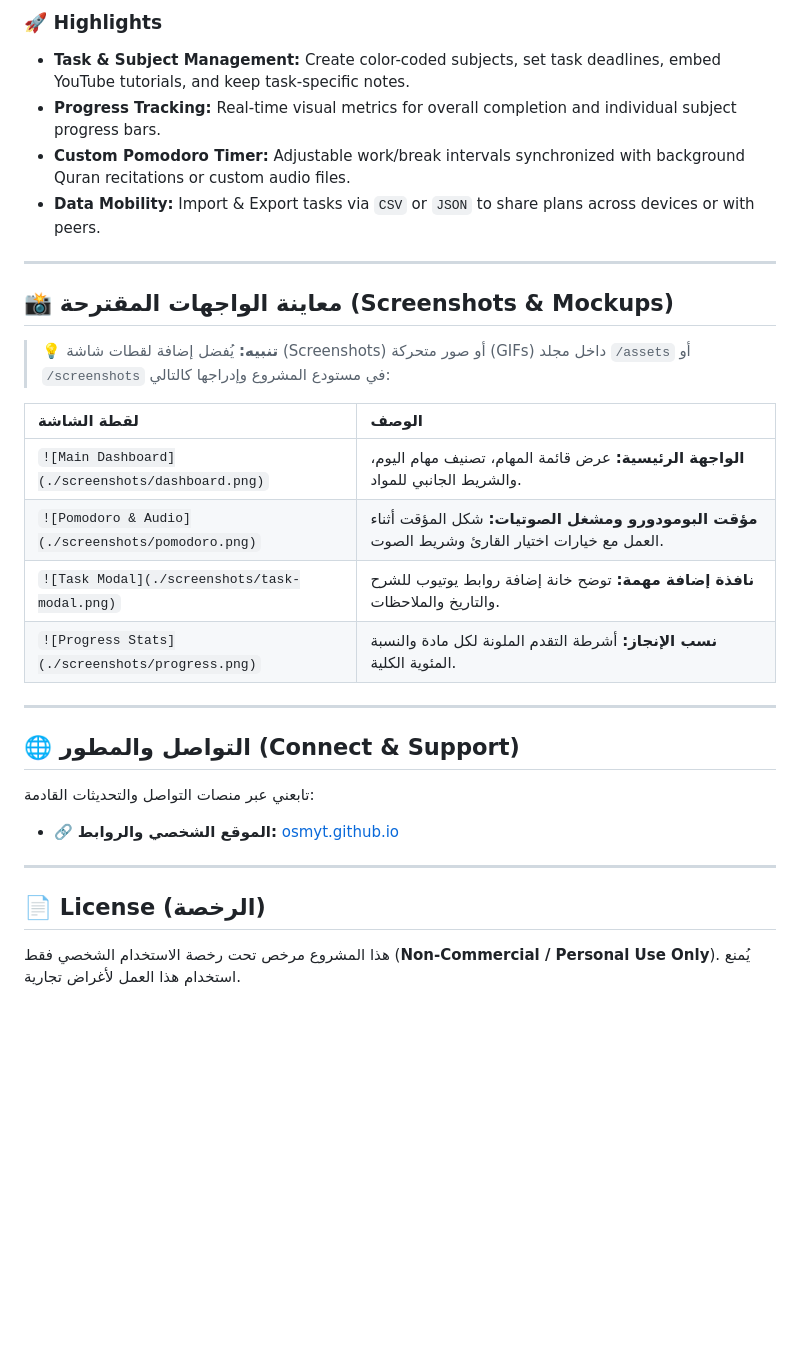
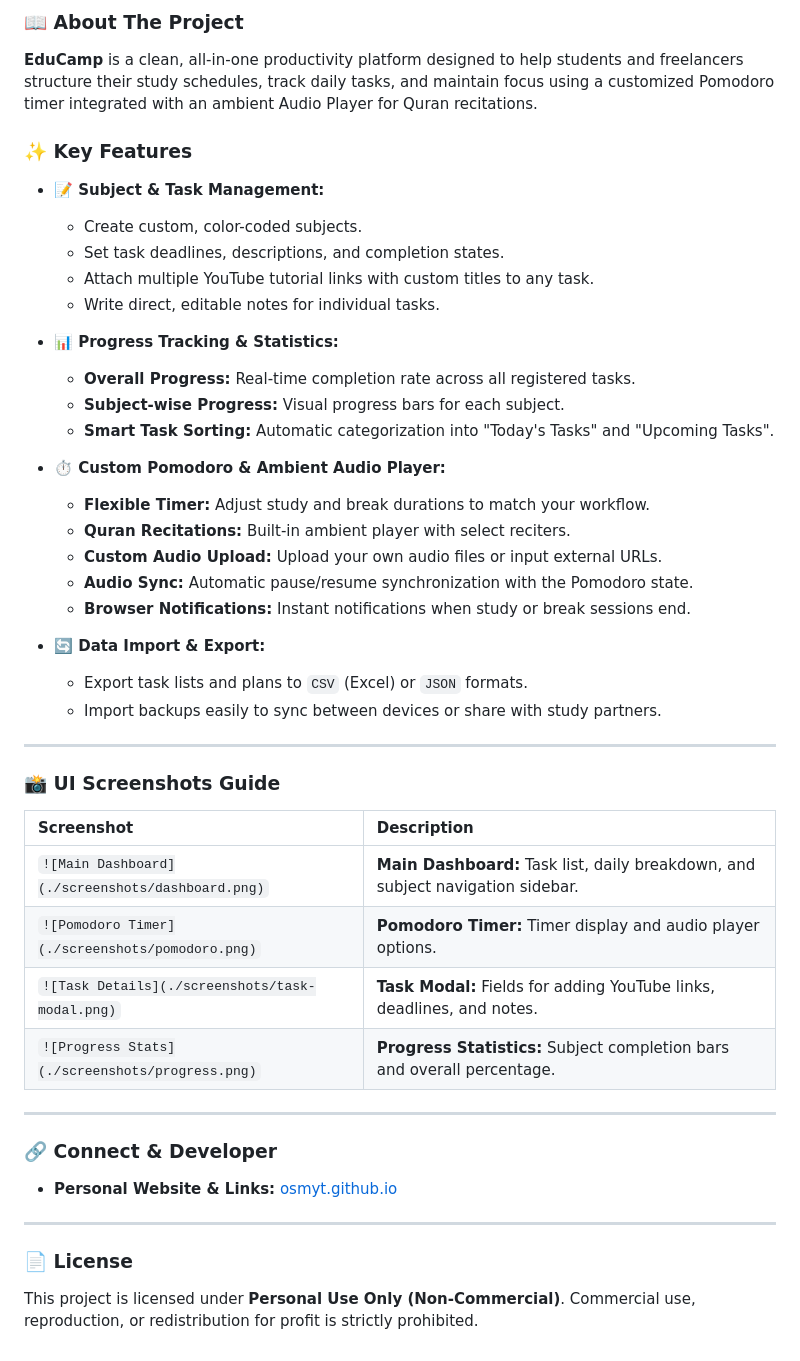
Before and after one commit to alienshtain/EduCamp, a Markdown page: README.md, the part around one of its changes. Rendered like a GitHub page; blank space fills up the shorter version.

```diff
--- a/README.md
+++ b/README.md
@@ -53,31 +72,48 @@
 
-### 🚀 Highlights
-* **Task & Subject Management:** Create color-coded subjects, set task deadlines, embed YouTube tutorials, and keep task-specific notes.
-* **Progress Tracking:** Real-time visual metrics for overall completion and individual subject progress bars.
-* **Custom Pomodoro Timer:** Adjustable work/break intervals synchronized with background Quran recitations or custom audio files.
-* **Data Mobility:** Import & Export tasks via `CSV` or `JSON` to share plans across devices or with peers.
+### 📖 About The Project
+**EduCamp** is a clean, all-in-one productivity platform designed to help students and freelancers structure their study schedules, track daily tasks, and maintain focus using a customized Pomodoro timer integrated with an ambient Audio Player for Quran recitations.
+
+### ✨ Key Features
+
+* **📝 Subject & Task Management:**
+  * Create custom, color-coded subjects.
+  * Set task deadlines, descriptions, and completion states.
+  * Attach multiple YouTube tutorial links with custom titles to any task.
+  * Write direct, editable notes for individual tasks.
+
+* **📊 Progress Tracking & Statistics:**
+  * **Overall Progress:** Real-time completion rate across all registered tasks.
+  * **Subject-wise Progress:** Visual progress bars for each subject.
+  * **Smart Task Sorting:** Automatic categorization into "Today's Tasks" and "Upcoming Tasks".
+
+* **⏱️ Custom Pomodoro & Ambient Audio Player:**
+  * **Flexible Timer:** Adjust study and break durations to match your workflow.
+  * **Quran Recitations:** Built-in ambient player with select reciters.
+  * **Custom Audio Upload:** Upload your own audio files or input external URLs.
+  * **Audio Sync:** Automatic pause/resume synchronization with the Pomodoro state.
+  * **Browser Notifications:** Instant notifications when study or break sessions end.
+
+* **🔄 Data Import & Export:**
+  * Export task lists and plans to `CSV` (Excel) or `JSON` formats.
+  * Import backups easily to sync between devices or share with study partners.
 
 ---
 
-## 📸 معاينة الواجهات المقترحة (Screenshots & Mockups)
+### 📸 UI Screenshots Guide
 
-> **💡 تنبيه:** يُفضل إضافة لقطات شاشة (Screenshots) أو صور متحركة (GIFs) داخل مجلد `/assets` أو `/screenshots` في مستودع المشروع وإدراجها كالتالي:
-
-| لقطة الشاشة | الوصف |
+| Screenshot | Description |
 | :--- | :--- |
-| `![Main Dashboard](./screenshots/dashboard.png)` | **الواجهة الرئيسية:** عرض قائمة المهام، تصنيف مهام اليوم، والشريط الجانبي للمواد. |
-| `![Pomodoro & Audio](./screenshots/pomodoro.png)` | **مؤقت البومودورو ومشغل الصوتيات:** شكل المؤقت أثناء العمل مع خيارات اختيار القارئ وشريط الصوت. |
-| `![Task Modal](./screenshots/task-modal.png)` | **نافذة إضافة مهمة:** توضح خانة إضافة روابط يوتيوب للشرح والتاريخ والملاحظات. |
-| `![Progress Stats](./screenshots/progress.png)` | **نسب الإنجاز:** أشرطة التقدم الملونة لكل مادة والنسبة المئوية الكلية. |
+| `![Main Dashboard](./screenshots/dashboard.png)` | **Main Dashboard:** Task list, daily breakdown, and subject navigation sidebar. |
+| `![Pomodoro Timer](./screenshots/pomodoro.png)` | **Pomodoro Timer:** Timer display and audio player options. |
+| `![Task Details](./screenshots/task-modal.png)` | **Task Modal:** Fields for adding YouTube links, deadlines, and notes. |
+| `![Progress Stats](./screenshots/progress.png)` | **Progress Statistics:** Subject completion bars and overall percentage. |
 
 ---
 
-## 🌐 التواصل والمطور (Connect & Support)
-
-تابعني عبر منصات التواصل والتحديثات القادمة:
-* 🔗 **الموقع الشخصي والروابط:** [osmyt.github.io](https://osmyt.github.io/)
+### 🔗 Connect & Developer
+* **Personal Website & Links:** [osmyt.github.io](https://osmyt.github.io/)
 
 ---
 
-## 📄 License (الرخصة)
-هذا المشروع مرخص تحت رخصة الاستخدام الشخصي فقط (**Non-Commercial / Personal Use Only**). يُمنع استخدام هذا العمل لأغراض تجارية.
+### 📄 License
+This project is licensed under **Personal Use Only (Non-Commercial)**. Commercial use, reproduction, or redistribution for profit is strictly prohibited.
```
Also changed, not shown: other parts of README.md (+47 -28 lines).
